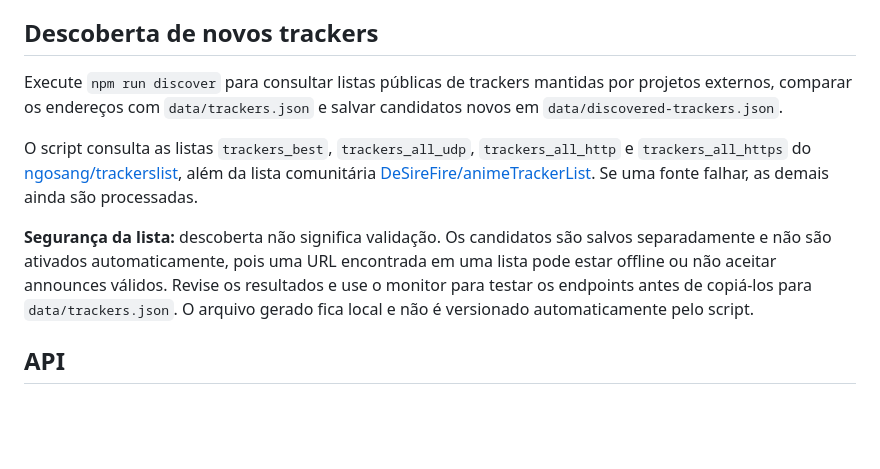
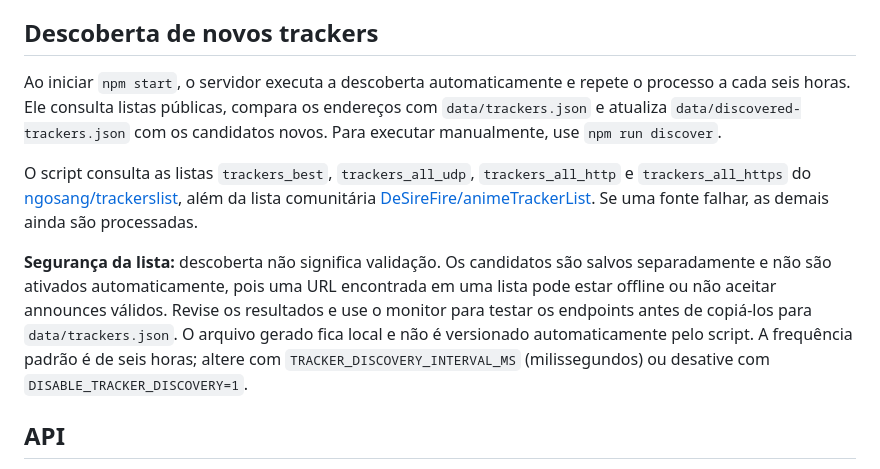
Before and after one commit to chirusanrestart/chiru-multi-tracker, a Markdown page: README.md, the part around the change. GitHub-like rendering; blank space fills up the shorter version.

Commit message:
Document scheduled tracker discovery

```diff
--- a/README.md
+++ b/README.md
@@ -41,11 +41,11 @@ Use um domínio Dynu com registro AAAA apontando para o IPv6 atual (e registro A
 
 ## Descoberta de novos trackers
 
-Execute `npm run discover` para consultar listas públicas de trackers mantidas por projetos externos, comparar os endereços com `data/trackers.json` e salvar candidatos novos em `data/discovered-trackers.json`.
+Ao iniciar `npm start`, o servidor executa a descoberta automaticamente e repete o processo a cada seis horas. Ele consulta listas públicas, compara os endereços com `data/trackers.json` e atualiza `data/discovered-trackers.json` com os candidatos novos. Para executar manualmente, use `npm run discover`.
 
 O script consulta as listas `trackers_best`, `trackers_all_udp`, `trackers_all_http` e `trackers_all_https` do [ngosang/trackerslist](https://github.com/ngosang/trackerslist), além da lista comunitária [DeSireFire/animeTrackerList](https://github.com/DeSireFire/animeTrackerList). Se uma fonte falhar, as demais ainda são processadas.
 
-**Segurança da lista:** descoberta não significa validação. Os candidatos são salvos separadamente e não são ativados automaticamente, pois uma URL encontrada em uma lista pode estar offline ou não aceitar announces válidos. Revise os resultados e use o monitor para testar os endpoints antes de copiá-los para `data/trackers.json`. O arquivo gerado fica local e não é versionado automaticamente pelo script.
+**Segurança da lista:** descoberta não significa validação. Os candidatos são salvos separadamente e não são ativados automaticamente, pois uma URL encontrada em uma lista pode estar offline ou não aceitar announces válidos. Revise os resultados e use o monitor para testar os endpoints antes de copiá-los para `data/trackers.json`. O arquivo gerado fica local e não é versionado automaticamente pelo script. A frequência padrão é de seis horas; altere com `TRACKER_DISCOVERY_INTERVAL_MS` (milissegundos) ou desative com `DISABLE_TRACKER_DISCOVERY=1`.
 
 ## API
 
```
